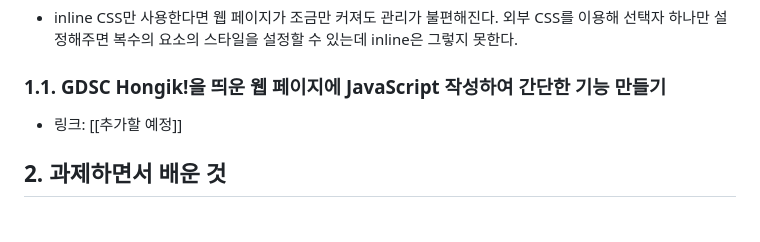
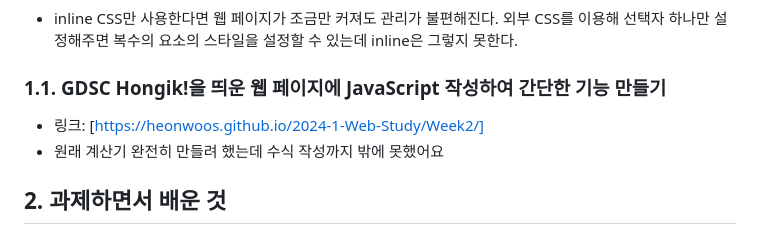
Before and after one commit to heonwoos/2024-1-Web-Study, a Markdown page: Week2/WIL2.md, the part around the change. Rendered like a GitHub page.

Commit message:
docs: add studywork link

```diff
--- a/Week2/WIL2.md
+++ b/Week2/WIL2.md
@@ -155,7 +155,8 @@ https://www.freecodecamp.org/news/how-javascript-works-behind-the-scenes/
 
 ### 1.1. GDSC Hongik!을 띄운 웹 페이지에 JavaScript 작성하여 간단한 기능 만들기
 
-- 링크: [[추가할 예정]]
+- 링크: [https://heonwoos.github.io/2024-1-Web-Study/Week2/]
+- 원래 계산기 완전히 만들려 했는데 수식 작성까지 밖에 못했어요
 
 ## 2. 과제하면서 배운 것
 
```
